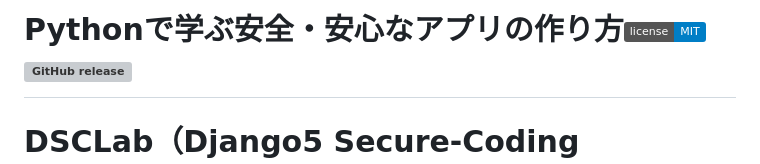
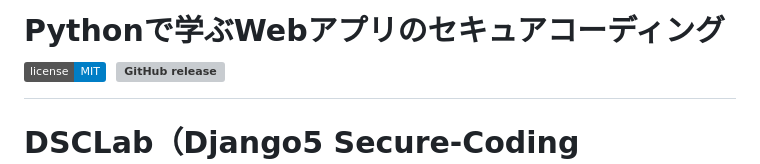
Before and after one commit to anoyoroshi/dsclab, a Markdown page: README.md, the part around the change. GitHub-like rendering; badges without logos; grey boxes are pictures that could not be loaded.

Commit message:
Update README.md
Update title

```diff
--- a/README.md
+++ b/README.md
@@ -1,4 +1,4 @@
-# Pythonで学ぶ安全・安心なアプリの作り方[![License](http://img.shields.io/badge/license-MIT-blue.svg?style=flat)](https://github.com/anoyoroshi/dsclab/blob/main/LICENSE) [![GitHub release](https://img.shields.io/github/v/release/anoyoroshi/dsclab)](https://github.com/anoyoroshi/dsclab/releases/latest)
+# Pythonで学ぶWebアプリのセキュアコーディング[![License](http://img.shields.io/badge/license-MIT-blue.svg?style=flat)](https://github.com/anoyoroshi/dsclab/blob/main/LICENSE) [![GitHub release](https://img.shields.io/github/v/release/anoyoroshi/dsclab)](https://github.com/anoyoroshi/dsclab/releases/latest)
 # DSCLab（Django5 Secure-Coding Laboratory）
 
 <img src="static/dsclab.png" width="50%">
```
